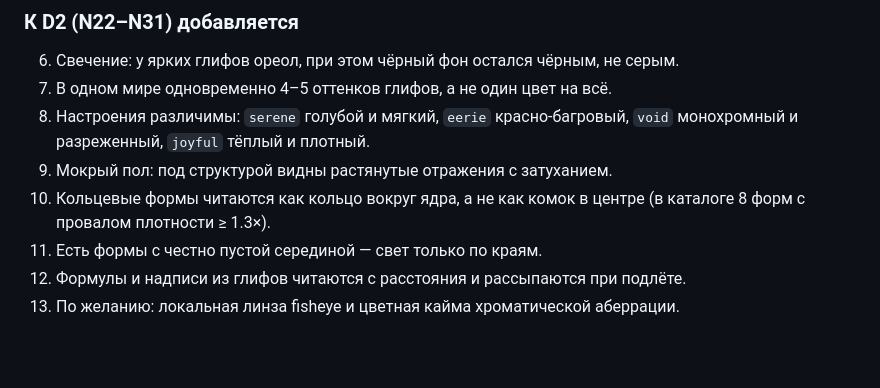
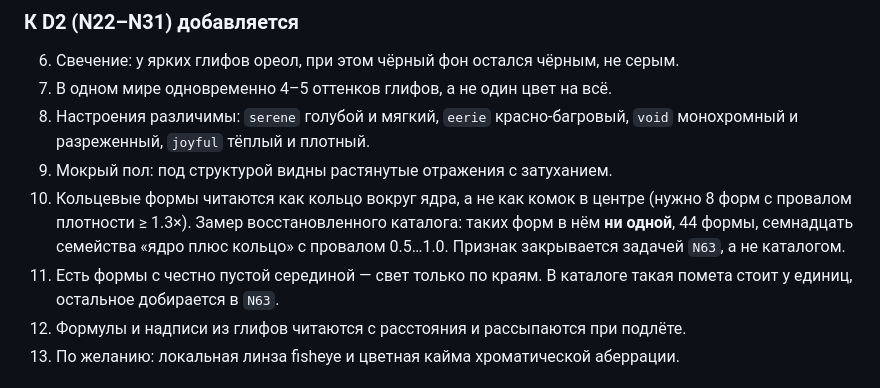
Before and after one commit to Ilyaworks/neuroglyphs, a Markdown page: .planning/REFERENCE.md, the part around the change. Drawn GitHub-style; blank space fills up the shorter version.

Commit message:
review: признаки 10 и 11 в REFERENCE подписаны замером, а не памятью
В признаке 10 стояло «в каталоге 8 форм с провалом плотности >= 1.3x». Прогон
восстановленного каталога печатает «светило с провалом >=1.3: ни одной»: 44 формы,
семнадцать семейства ядро+кольцо с провалом 0.5..1.0. Признак остаётся требованием,
но закрывается задачей N63, а не каталогом. То же у признака 11.

Откуда взялось: тем же вымыслом, что и «64 формы» в тексте N27. Модель, работавшая по
старой версии текста, дописала в shapePatch.js двадцать форм руками, чтобы числа сошлись,
и одиннадцать из них не проходят барьер объёма.

Co-Authored-By: Claude Opus 5 <noreply@anthropic.com>

```diff
--- a/.planning/REFERENCE.md
+++ b/.planning/REFERENCE.md
@@ -29,8 +29,11 @@
    `void` монохромный и разреженный, `joyful` тёплый и плотный.
 9. Мокрый пол: под структурой видны растянутые отражения с затуханием.
 10. Кольцевые формы читаются как кольцо вокруг ядра, а не как комок в центре
-    (в каталоге 8 форм с провалом плотности ≥ 1.3×).
-11. Есть формы с честно пустой серединой — свет только по краям.
+    (нужно 8 форм с провалом плотности ≥ 1.3×). Замер восстановленного каталога:
+    таких форм в нём **ни одной**, 44 формы, семнадцать семейства «ядро плюс кольцо»
+    с провалом 0.5…1.0. Признак закрывается задачей `N63`, а не каталогом.
+11. Есть формы с честно пустой серединой — свет только по краям. В каталоге такая
+    помета стоит у единиц, остальное добирается в `N63`.
 12. Формулы и надписи из глифов читаются с расстояния и рассыпаются при подлёте.
 13. По желанию: локальная линза fisheye и цветная кайма хроматической аберрации.
 
```
